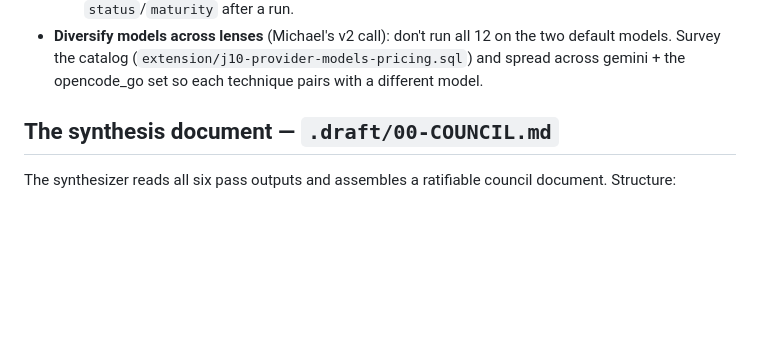
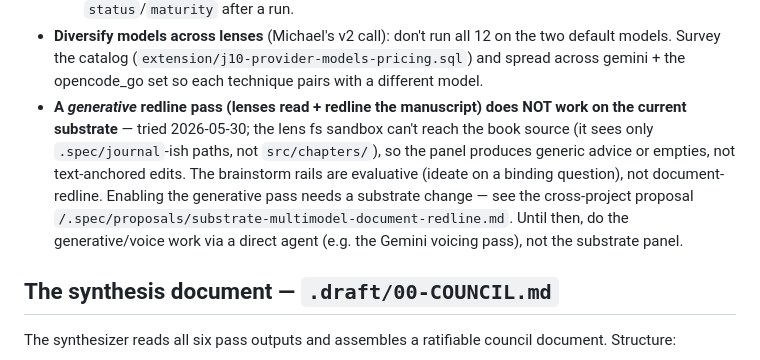
Before and after one commit to cpuchip/scripture-book, a Markdown page: .spec/workflows/multi-pass-audit.md, the part around the change. Rendered like a GitHub page; blank space fills up the shorter version.

Commit message:
docs(workflow): record that generative redline doesn't work on current substrate
Lens fs can't reach the manuscript (sees only .spec/journal-ish paths); brainstorm rails are evaluative, not document-redline. Points to the cross-project enablement proposal. Do generative/voice work via a direct agent until the substrate supports document delivery.

Co-Authored-By: Claude Opus 4.8 <noreply@anthropic.com>

```diff
--- a/.spec/workflows/multi-pass-audit.md
+++ b/.spec/workflows/multi-pass-audit.md
@@ -54,6 +54,7 @@ For v2 of this audit, consider firing all 12 lenses; the marginal cost is small
   - **`glm-5` / `glm-5.1` — usable; they stream fine.** Both map to backend `frank/GLM-5.1` (a reasoning model). An initial shell-grep streaming probe reported 0 content chars and these were wrongly flagged unusable — but that was a parser artifact. The substrate's real SSE parser (`parse_chat_sse`) extracts GLM's content fine: an auto-probe with a substantive prompt returned 385 chars, `finish=stop`. The v2-run emptiness on the glm-5 disney lens was therefore a **per-lens budget/transient issue, not a streaming incompatibility** — give a reasoning model adequate per-call `max_tokens` so reasoning doesn't exhaust the budget before content. GLM is fine for lenses.
   - **The substrate now self-corrects this class of error.** Model dispatchability lives in `stewards.model_capability` (M.1), the dispatcher substitutes an unusable resolved model for a usable one and logs it (M.2), and `enqueue_model_probe` + the work_queue terminal-transition trigger keep the verdicts current by testing the real streaming path (M.4). Browse it with the `list_models` / `list_connectors` MCP tools. The free models `deepseek-v4-flash` and `mimo-v2.5` stream reliably at $0 — a good default for fan-out. Still check each child's `status`/`maturity` after a run.
 - **Diversify models across lenses** (Michael's v2 call): don't run all 12 on the two default models. Survey the catalog (`extension/j10-provider-models-pricing.sql`) and spread across gemini + the opencode_go set so each technique pairs with a different model.
+- **A *generative* redline pass (lenses read + redline the manuscript) does NOT work on the current substrate** — tried 2026-05-30; the lens fs sandbox can't reach the book source (it sees only `.spec/journal`-ish paths, not `src/chapters/`), so the panel produces generic advice or empties, not text-anchored edits. The brainstorm rails are evaluative (ideate on a binding question), not document-redline. Enabling the generative pass needs a substrate change — see the cross-project proposal `/.spec/proposals/substrate-multimodel-document-redline.md`. Until then, do the generative/voice work via a direct agent (e.g. the Gemini voicing pass), not the substrate panel.
 
 ## The synthesis document — `.draft/00-COUNCIL.md`
 
```
